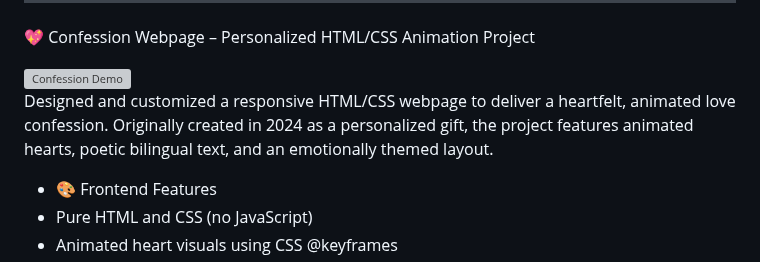
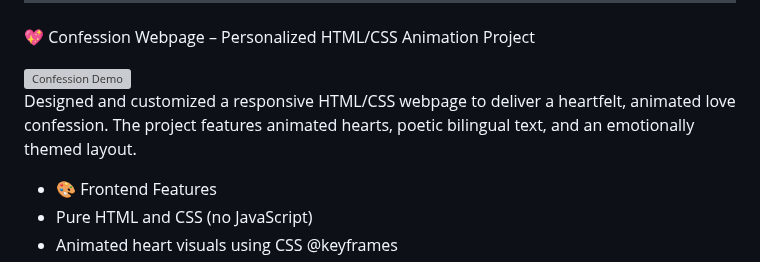
Before and after one commit to sdhfgfhgf/michaelzhang.github.io, a Markdown page: README.md, the part around the change. Drawn GitHub-style; grey boxes are pictures that could not be loaded.

```diff
--- a/README.md
+++ b/README.md
@@ -157,7 +157,7 @@ A robust C++ application for managing group membership, developed independently
 <img src="https://github.com/sdhfgfhgf/Confession-Webpage/blob/main/Image/demo.png" alt="Confession Demo" width="50%" />
 
 
-Designed and customized a responsive HTML/CSS webpage to deliver a heartfelt, animated love confession. Originally created in 2024 as a personalized gift, the project features animated hearts, poetic bilingual text, and an emotionally themed layout.
+Designed and customized a responsive HTML/CSS webpage to deliver a heartfelt, animated love confession. The project features animated hearts, poetic bilingual text, and an emotionally themed layout.
 -	🎨 Frontend Features
   - Pure HTML and CSS (no JavaScript)
   - Animated heart visuals using CSS @keyframes
```
